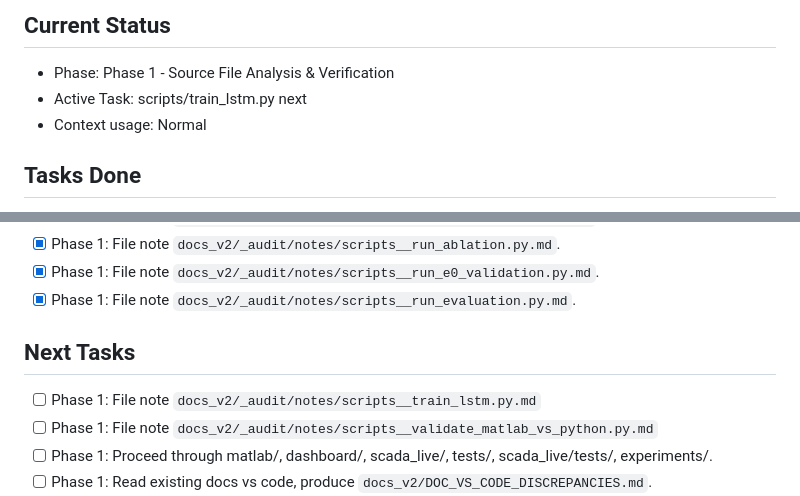
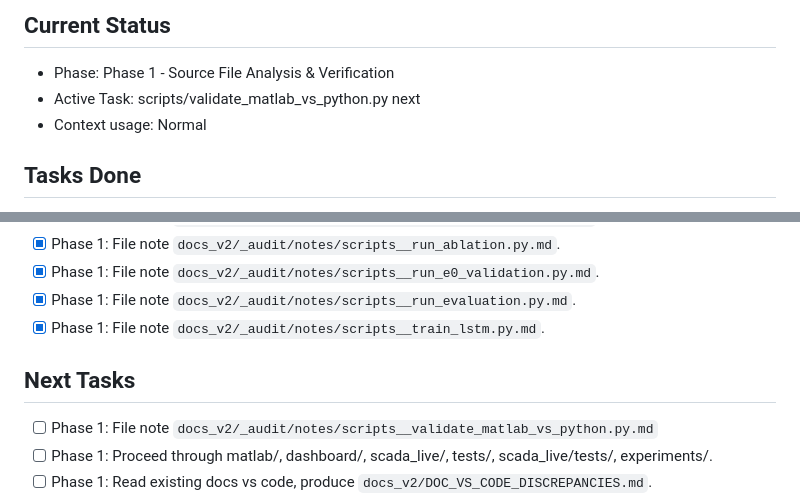
Before and after one commit to 1varun0/scada, a Markdown page: docs_v2/_audit/PROGRESS.md, 2 parts joined by grey strips. Rendered like a GitHub page.

Commit message:
docs_v2: scripts/train_lstm.py note

```diff
--- a/docs_v2/_audit/PROGRESS.md
+++ b/docs_v2/_audit/PROGRESS.md
@@ -2,7 +2,7 @@
 
 ## Current Status
 - Phase: Phase 1 - Source File Analysis & Verification
-- Active Task: scripts/train_lstm.py next
+- Active Task: scripts/validate_matlab_vs_python.py next
 - Context usage: Normal
 
 ## Tasks Done
@@ -38,9 +38,9 @@
 - [x] Phase 1: File note `docs_v2/_audit/notes/scripts__run_ablation.py.md`.
 - [x] Phase 1: File note `docs_v2/_audit/notes/scripts__run_e0_validation.py.md`.
 - [x] Phase 1: File note `docs_v2/_audit/notes/scripts__run_evaluation.py.md`.
+- [x] Phase 1: File note `docs_v2/_audit/notes/scripts__train_lstm.py.md`.
 
 ## Next Tasks
-- [ ] Phase 1: File note `docs_v2/_audit/notes/scripts__train_lstm.py.md`
 - [ ] Phase 1: File note `docs_v2/_audit/notes/scripts__validate_matlab_vs_python.py.md`
 - [ ] Phase 1: Proceed through matlab/, dashboard/, scada_live/, tests/, scada_live/tests/, experiments/.
 - [ ] Phase 1: Read existing docs vs code, produce `docs_v2/DOC_VS_CODE_DISCREPANCIES.md`.
```
Also changed, not shown: 1 other file.
